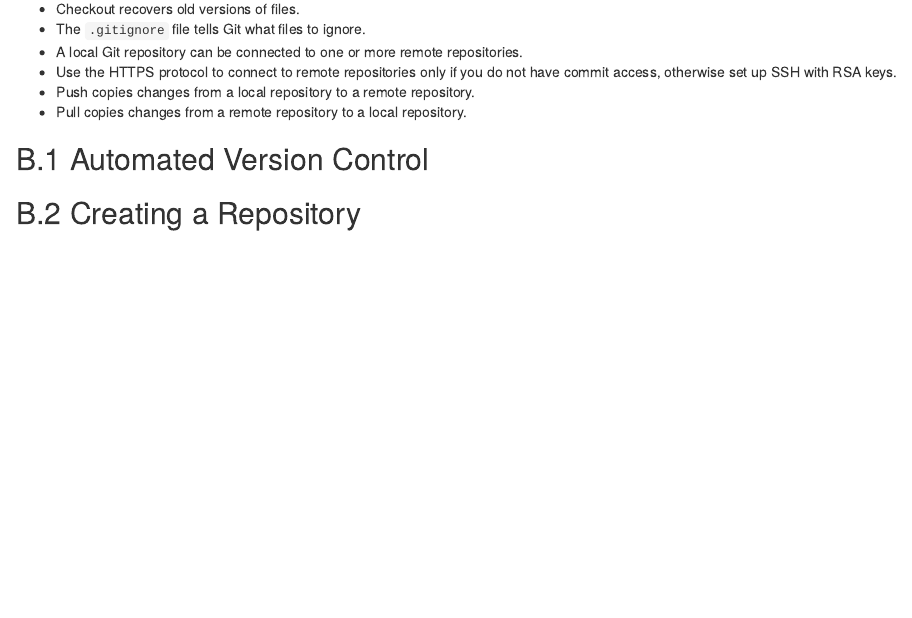
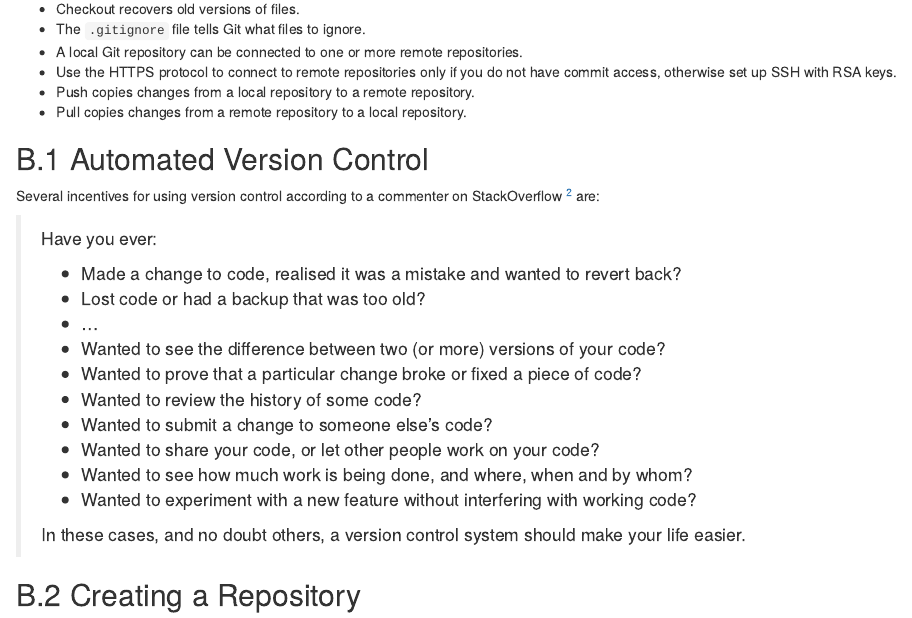
Before and after one commit to jun-yan/stat-5361, an R Markdown document (98-appendix.Rmd): the page in a window 1100 px wide, from 2010 px down. Rendered offline with R 4.5, knitr and Pandoc, with nearby package versions; drawn as R Markdown's standard HTML page in place of the format the file asks for.

Commit message:
ENH: Quote StackOverflow incentives for using version control

```diff
--- a/98-appendix.Rmd
+++ b/98-appendix.Rmd
@@ -113,6 +113,25 @@ instead of using direct git commands.
 
 <!-- https://swcarpentry.github.io/git-novice/fig/phd101212s.png -->
 
+Several incentives for using version control according to a commenter on
+StackOverflow
+^[https://stackoverflow.com/a/1408464] are:
+
+> Have you ever:
+>
+> - Made a change to code, realised it was a mistake and wanted to revert back?
+> - Lost code or had a backup that was too old?
+> - ...
+> - Wanted to see the difference between two (or more) versions of your code?
+> - Wanted to prove that a particular change broke or fixed a piece of code?
+> - Wanted to review the history of some code?
+> - Wanted to submit a change to someone else's code?
+> - Wanted to share your code, or let other people work on your code?
+> - Wanted to see how much work is being done, and where, when and by whom?
+> - Wanted to experiment with a new feature without interfering with working code?
+>
+> In these cases, and no doubt others, a version control system should make your life easier.
+
 ## Creating a Repository
 
 RStudio automates repository creation for us,
```
